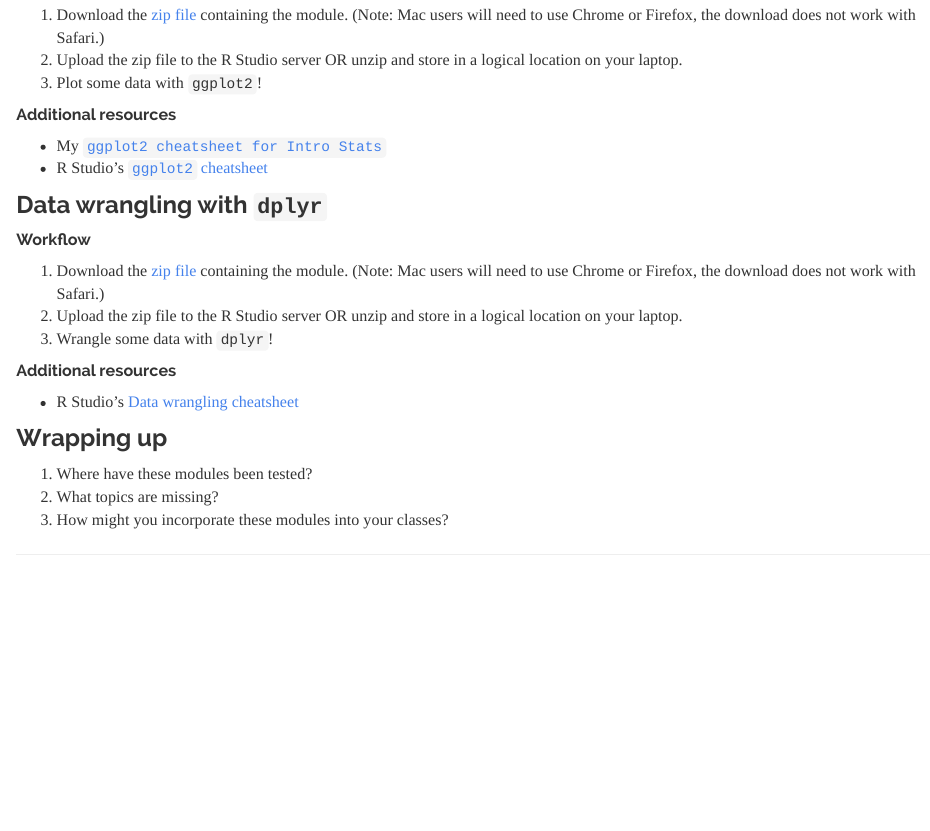
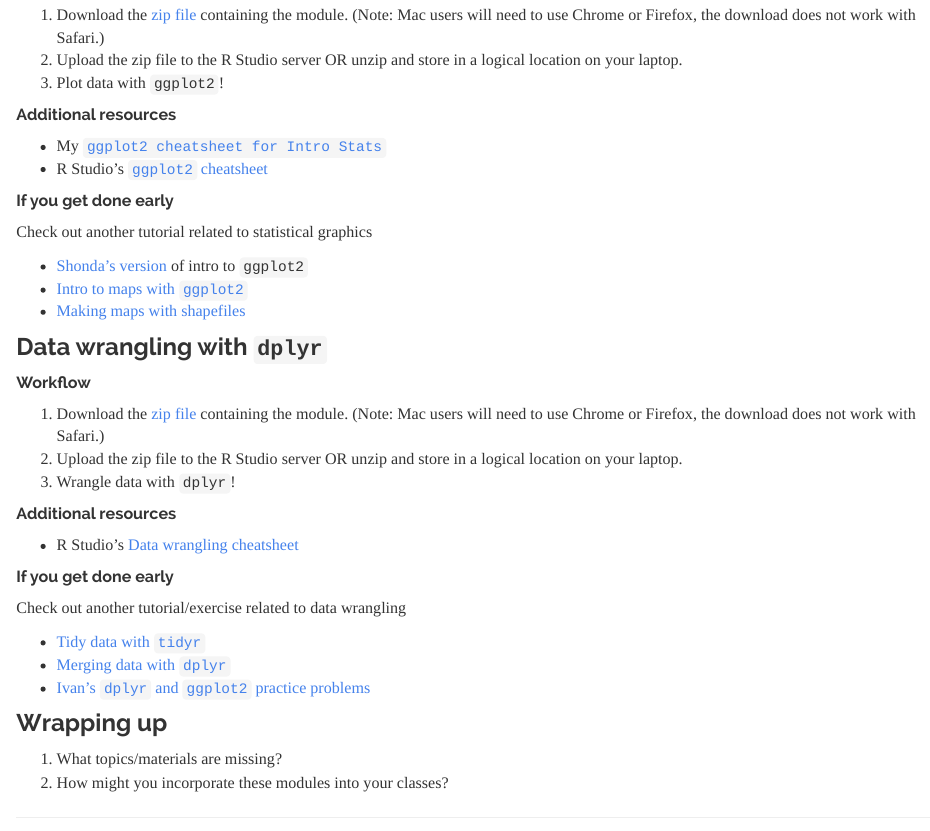
Before and after one commit to ds4stats/uscots2017, an R Markdown document (index.Rmd): the page in a window 1100 px wide, from 990 px down before the commit and from 1040 px down after it, so that both start at the same text. The pictures show the output file index.html that the author committed with the source, opened offline; library style sheets and scripts come from the installed R packages.

Commit message:
more updates

```diff
--- a/index.Rmd
+++ b/index.Rmd
@@ -45,32 +47,50 @@ Prior to the workshop, please do the following:
 
 ##### Workflow
 
-1. Download the [zip file]() containing the module. (Note: Mac users will need to use Chrome or Firefox, the download does not work with Safari.)
+1. Download the [zip file](https://minhaskamal.github.io/DownGit/#/home?url=https://github.com/ds4stats/uscots2017/tree/master/assets/intro_ggplot2) containing the module. (Note: Mac users will need to use Chrome or Firefox, the download does not work with Safari.)
 1. Upload the zip file to the R Studio server OR unzip and store in a logical location on your laptop.
-1. Plot some data with `ggplot2`!
+1. Plot data with `ggplot2`!
 
 #####  Additional resources
 
 - My [`ggplot2 cheatsheet for Intro Stats`](assets/refcard/m107-EDA-refcard.pdf)
 - R Studio's [`ggplot2` cheatsheet](https://www.rstudio.com/wp-content/uploads/2016/11/ggplot2-cheatsheet-2.1.pdf)
 
+#####  If you get done early
+
+Check out another tutorial related to statistical graphics
+
+- [Shonda's version](https://minhaskamal.github.io/DownGit/#/home?url=https://github.com/ds4stats/r-tutorials/tree/master/data-viz) of intro to `ggplot2`
+- [Intro to maps with `ggplot2`](https://minhaskamal.github.io/DownGit/#/home?url=https://github.com/ds4stats/r-tutorials/tree/master/intro-maps)
+- [Making maps with shapefiles](https://minhaskamal.github.io/DownGit/#/home?url=https://github.com/ds4stats/r-tutorials/tree/master/maps-shapefiles)
+
 ### Data wrangling with `dplyr`
+
 
 ##### Workflow
 
-1. Download the [zip file]() containing the module.  (Note: Mac users will need to use Chrome or Firefox, the download does not work with Safari.)
+1. Download the [zip file](https://minhaskamal.github.io/DownGit/#/home?url=https://github.com/ds4stats/uscots2017/tree/master/assets/intro_dplyr) containing the module.  (Note: Mac users will need to use Chrome or Firefox, the download does not work with Safari.)
 1. Upload the zip file to the R Studio server OR unzip and store in a logical location on your laptop.
-1. Wrangle some data with `dplyr`!
+1. Wrangle data with `dplyr`!
+
 
 #####  Additional resources
 
 - R Studio's [Data wrangling cheatsheet](https://www.rstudio.com/wp-content/uploads/2015/02/data-wrangling-cheatsheet.pdf)
 
+
+#####  If you get done early
+
+Check out another tutorial/exercise related to data wrangling
+
+- [Tidy data with `tidyr`](https://minhaskamal.github.io/DownGit/#/home?url=https://github.com/ds4stats/r-tutorials/tree/master/tidying-data)
+- [Merging data with `dplyr`](https://minhaskamal.github.io/DownGit/#/home?url=https://github.com/ds4stats/r-tutorials/tree/master/merging)
+- [Ivan's `dplyr` and `ggplot2` practice problems](http://myslu.stlawu.edu/~iramler/stat201/dplyr_ggplot_tasks.html)
+
 ### Wrapping up
 
-1. Where have these modules been tested?
-2. What topics are missing?
-3. How might you incorporate these modules into your classes?
+1. What topics/materials are missing?
+1. How might you incorporate these modules into your classes?
 
 * * *
 
```
Also changed, not shown: index.html, index.Rmd (8 more changed lines).
